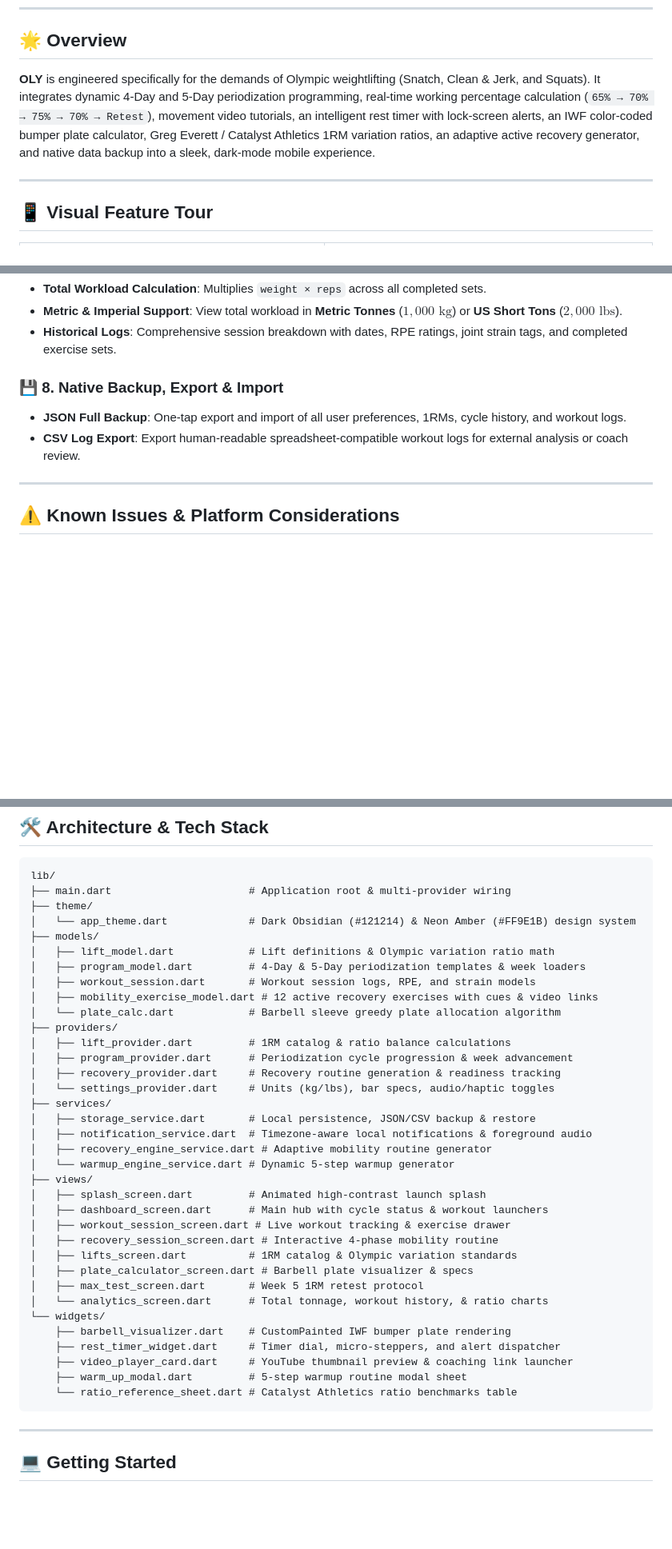
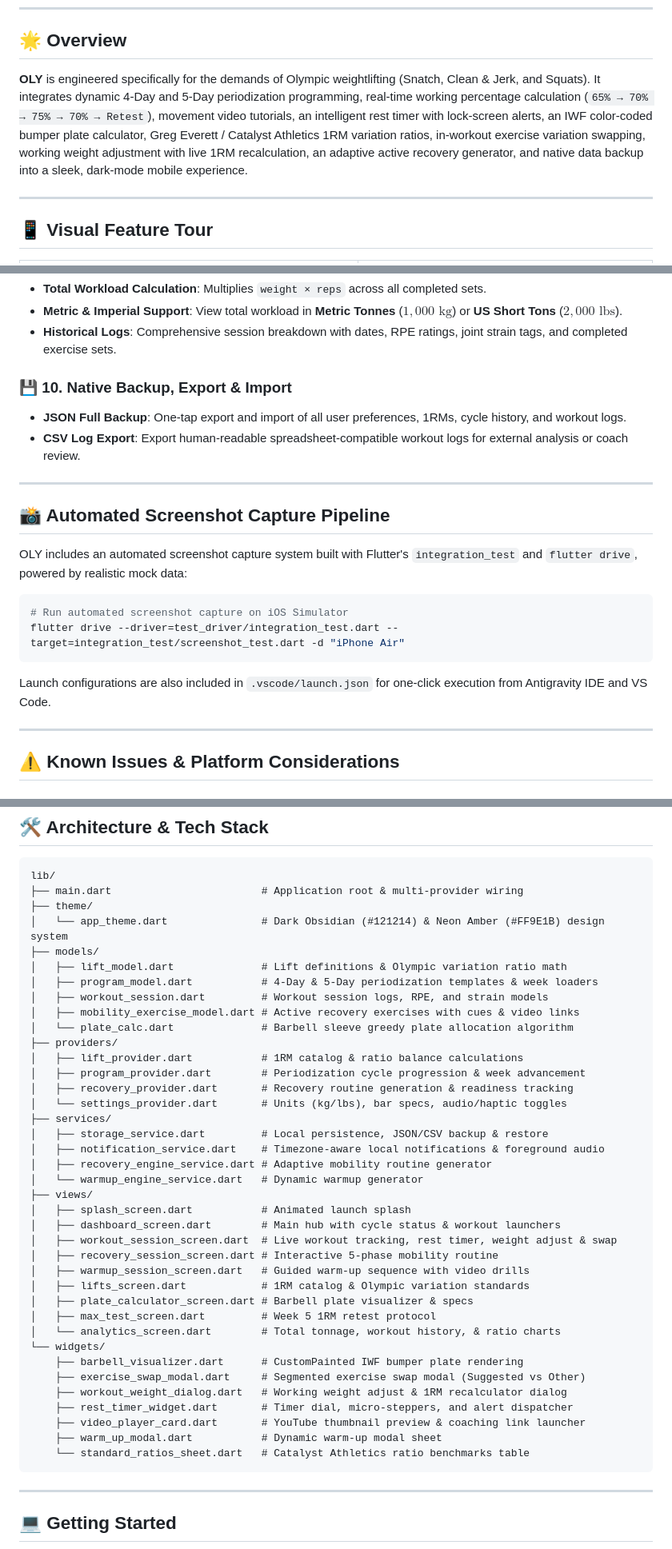
Before and after one commit to drexel-ue/oly, a Markdown page: README.md, 3 parts joined by grey strips. Shown at 80% size. Rendered like a GitHub page; blank space fills up the shorter version.

````diff
--- a/README.md
+++ b/README.md
@@ -20,7 +21,7 @@
 
 ## 🌟 Overview
 
-**OLY** is engineered specifically for the demands of Olympic weightlifting (Snatch, Clean & Jerk, and Squats). It integrates dynamic 4-Day and 5-Day periodization programming, real-time working percentage calculation (`65% → 70% → 75% → 70% → Retest`), movement video tutorials, an intelligent rest timer with lock-screen alerts, an IWF color-coded bumper plate calculator, Greg Everett / Catalyst Athletics 1RM variation ratios, an adaptive active recovery generator, and native data backup into a sleek, dark-mode mobile experience.
+**OLY** is engineered specifically for the demands of Olympic weightlifting (Snatch, Clean & Jerk, and Squats). It integrates dynamic 4-Day and 5-Day periodization programming, real-time working percentage calculation (`65% → 70% → 75% → 70% → Retest`), movement video tutorials, an intelligent rest timer with lock-screen alerts, an IWF color-coded bumper plate calculator, Greg Everett / Catalyst Athletics 1RM variation ratios, in-workout exercise variation swapping, working weight adjustment with live 1RM recalculation, an adaptive active recovery generator, and native data backup into a sleek, dark-mode mobile experience.
 
 ---
 
@@ -105,9 +136,22 @@
 - **Metric & Imperial Support**: View total workload in **Metric Tonnes** ($1{,}000\text{ kg}$) or **US Short Tons** ($2{,}000\text{ lbs}$).
 - **Historical Logs**: Comprehensive session breakdown with dates, RPE ratings, joint strain tags, and completed exercise sets.
 
-### 💾 8. Native Backup, Export & Import
+### 💾 10. Native Backup, Export & Import
 - **JSON Full Backup**: One-tap export and import of all user preferences, 1RMs, cycle history, and workout logs.
 - **CSV Log Export**: Export human-readable spreadsheet-compatible workout logs for external analysis or coach review.
+
+---
+
+## 📸 Automated Screenshot Capture Pipeline
+
+OLY includes an automated screenshot capture system built with Flutter's `integration_test` and `flutter drive`, powered by realistic mock data:
+
+```bash
+# Run automated screenshot capture on iOS Simulator
+flutter drive --driver=test_driver/integration_test.dart --target=integration_test/screenshot_test.dart -d "iPhone Air"
+```
+
+Launch configurations are also included in `.vscode/launch.json` for one-click execution from Antigravity IDE and VS Code.
 
 ---
 
@@ -125,40 +169,43 @@
 
 ```
 lib/
-├── main.dart                      # Application root & multi-provider wiring
+├── main.dart                        # Application root & multi-provider wiring
 ├── theme/
-│   └── app_theme.dart             # Dark Obsidian (#121214) & Neon Amber (#FF9E1B) design system
+│   └── app_theme.dart               # Dark Obsidian (#121214) & Neon Amber (#FF9E1B) design system
 ├── models/
-│   ├── lift_model.dart            # Lift definitions & Olympic variation ratio math
-│   ├── program_model.dart         # 4-Day & 5-Day periodization templates & week loaders
-│   ├── workout_session.dart       # Workout session logs, RPE, and strain models
-│   ├── mobility_exercise_model.dart # 12 active recovery exercises with cues & video links
-│   └── plate_calc.dart            # Barbell sleeve greedy plate allocation algorithm
+│   ├── lift_model.dart              # Lift definitions & Olympic variation ratio math
+│   ├── program_model.dart           # 4-Day & 5-Day periodization templates & week loaders
+│   ├── workout_session.dart         # Workout session logs, RPE, and strain models
+│   ├── mobility_exercise_model.dart # Active recovery exercises with cues & video links
+│   └── plate_calc.dart              # Barbell sleeve greedy plate allocation algorithm
 ├── providers/
-│   ├── lift_provider.dart         # 1RM catalog & ratio balance calculations
-│   ├── program_provider.dart      # Periodization cycle progression & week advancement
-│   ├── recovery_provider.dart     # Recovery routine generation & readiness tracking
-│   └── settings_provider.dart     # Units (kg/lbs), bar specs, audio/haptic toggles
+│   ├── lift_provider.dart           # 1RM catalog & ratio balance calculations
+│   ├── program_provider.dart        # Periodization cycle progression & week advancement
+│   ├── recovery_provider.dart       # Recovery routine generation & readiness tracking
+│   └── settings_provider.dart       # Units (kg/lbs), bar specs, audio/haptic toggles
 ├── services/
-│   ├── storage_service.dart       # Local persistence, JSON/CSV backup & restore
-│   ├── notification_service.dart  # Timezone-aware local notifications & foreground audio
+│   ├── storage_service.dart         # Local persistence, JSON/CSV backup & restore
+│   ├── notification_service.dart    # Timezone-aware local notifications & foreground audio
 │   ├── recovery_engine_service.dart # Adaptive mobility routine generator
-│   └── warmup_engine_service.dart # Dynamic 5-step warmup generator
+│   └── warmup_engine_service.dart   # Dynamic warmup generator
 ├── views/
-│   ├── splash_screen.dart         # Animated high-contrast launch splash
-│   ├── dashboard_screen.dart      # Main hub with cycle status & workout launchers
-│   ├── workout_session_screen.dart # Live workout tracking & exercise drawer
-│   ├── recovery_session_screen.dart # Interactive 4-phase mobility routine
-│   ├── lifts_screen.dart          # 1RM catalog & Olympic variation standards
+│   ├── splash_screen.dart           # Animated launch splash
+│   ├── dashboard_screen.dart        # Main hub with cycle status & workout launchers
+│   ├── workout_session_screen.dart  # Live workout tracking, rest timer, weight adjust & swap
+│   ├── recovery_session_screen.dart # Interactive 5-phase mobility routine
+│   ├── warmup_session_screen.dart   # Guided warm-up sequence with video drills
+│   ├── lifts_screen.dart            # 1RM catalog & Olympic variation standards
 │   ├── plate_calculator_screen.dart # Barbell plate visualizer & specs
-│   ├── max_test_screen.dart       # Week 5 1RM retest protocol
-│   └── analytics_screen.dart      # Total tonnage, workout history, & ratio charts
+│   ├── max_test_screen.dart         # Week 5 1RM retest protocol
+│   └── analytics_screen.dart        # Total tonnage, workout history, & ratio charts
 └── widgets/
-    ├── barbell_visualizer.dart    # CustomPainted IWF bumper plate rendering
-    ├── rest_timer_widget.dart     # Timer dial, micro-steppers, and alert dispatcher
-    ├── video_player_card.dart     # YouTube thumbnail preview & coaching link launcher
-    ├── warm_up_modal.dart         # 5-step warmup routine modal sheet
-    └── ratio_reference_sheet.dart # Catalyst Athletics ratio benchmarks table
+    ├── barbell_visualizer.dart      # CustomPainted IWF bumper plate rendering
+    ├── exercise_swap_modal.dart     # Segmented exercise swap modal (Suggested vs Other)
+    ├── workout_weight_dialog.dart   # Working weight adjust & 1RM recalculator dialog
+    ├── rest_timer_widget.dart       # Timer dial, micro-steppers, and alert dispatcher
+    ├── video_player_card.dart       # YouTube thumbnail preview & coaching link launcher
+    ├── warm_up_modal.dart           # Dynamic warm-up modal sheet
+    └── standard_ratios_sheet.dart   # Catalyst Athletics ratio benchmarks table
 ```
 
 ---
````
Also changed, not shown: other parts of README.md (+55 -22 lines).
